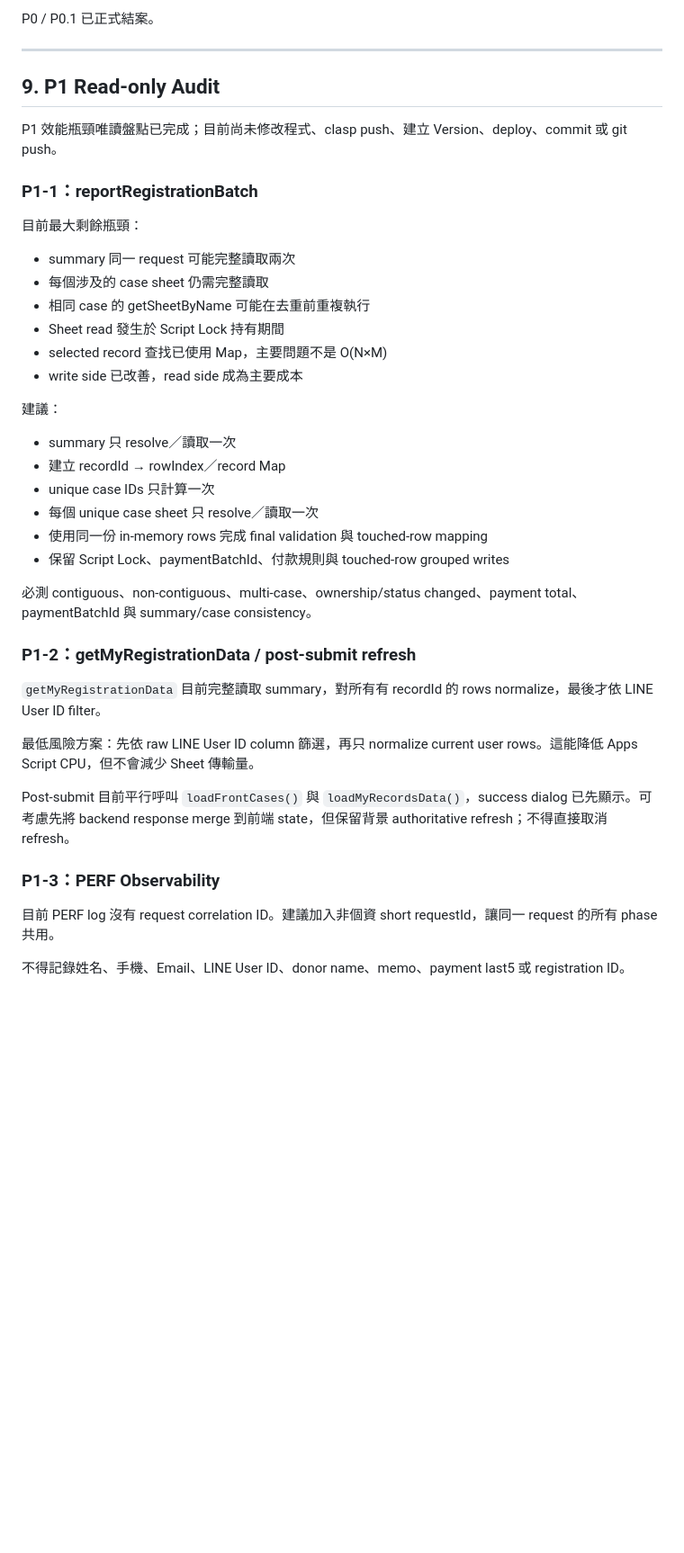
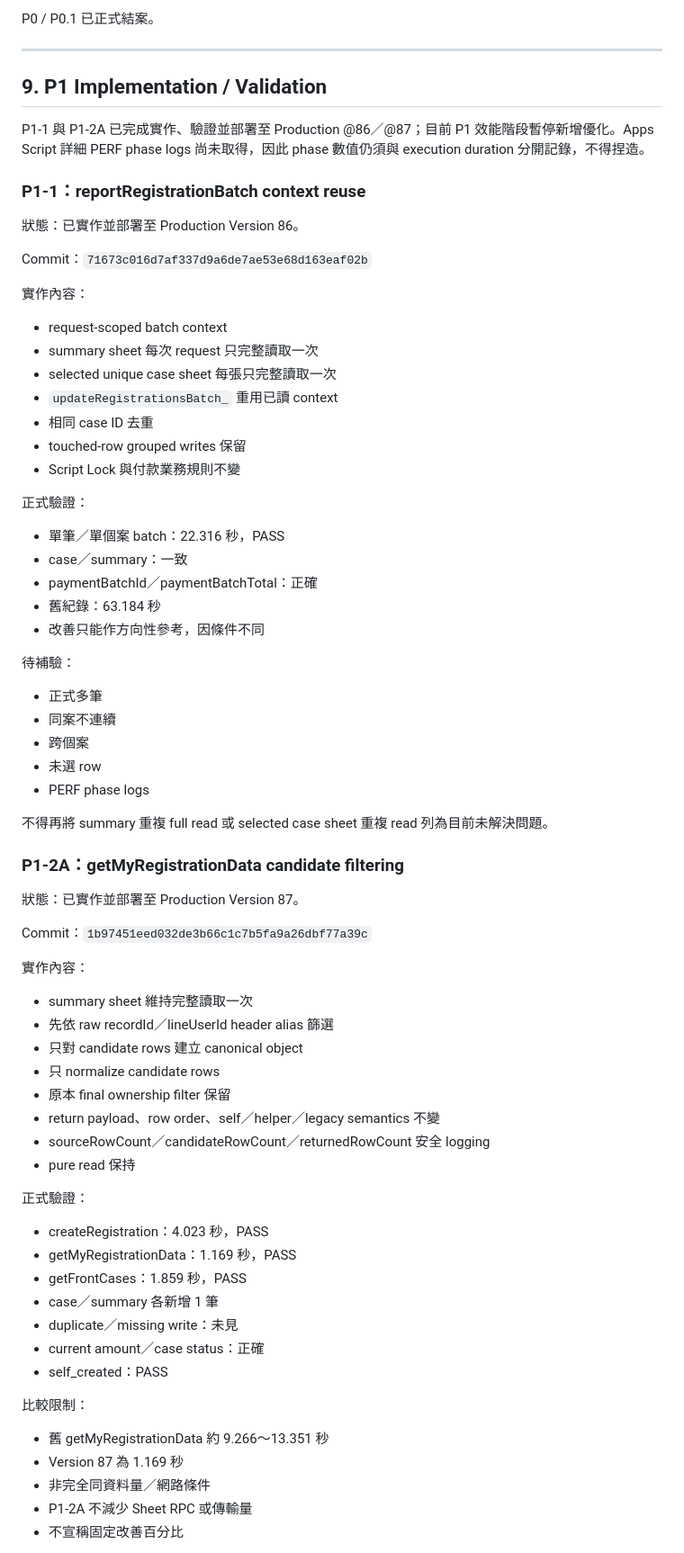
Before and after one commit to jasste0729/543-Donate-, a Markdown page: PROJECT.md, the part around one of its changes. Shown at 90% size. Drawn GitHub-style; blank space fills up the shorter version.

Commit message:
docs: update production 87 handoff

```diff
--- a/PROJECT.md
+++ b/PROJECT.md
@@ -461,42 +477,76 @@ P0 / P0.1 已正式結案。
 
 ---
 
-## 9. P1 Read-only Audit
+## 9. P1 Implementation / Validation
 
-P1 效能瓶頸唯讀盤點已完成；目前尚未修改程式、clasp push、建立 Version、deploy、commit 或 git push。
+P1-1 與 P1-2A 已完成實作、驗證並部署至 Production @86／@87；目前 P1 效能階段暫停新增優化。Apps Script 詳細 PERF phase logs 尚未取得，因此 phase 數值仍須與 execution duration 分開記錄，不得捏造。
 
-### P1-1：reportRegistrationBatch
+### P1-1：reportRegistrationBatch context reuse
 
-目前最大剩餘瓶頸：
+狀態：已實作並部署至 Production Version 86。
 
-- summary 同一 request 可能完整讀取兩次
-- 每個涉及的 case sheet 仍需完整讀取
-- 相同 case 的 getSheetByName 可能在去重前重複執行
-- Sheet read 發生於 Script Lock 持有期間
-- selected record 查找已使用 Map，主要問題不是 O(N×M)
-- write side 已改善，read side 成為主要成本
+Commit：`71673c016d7af337d9a6de7ae53e68d163eaf02b`
 
-建議：
+實作內容：
 
-- summary 只 resolve／讀取一次
-- 建立 recordId → rowIndex／record Map
-- unique case IDs 只計算一次
-- 每個 unique case sheet 只 resolve／讀取一次
-- 使用同一份 in-memory rows 完成 final validation 與 touched-row mapping
-- 保留 Script Lock、paymentBatchId、付款規則與 touched-row grouped writes
+- request-scoped batch context
+- summary sheet 每次 request 只完整讀取一次
+- selected unique case sheet 每張只完整讀取一次
+- `updateRegistrationsBatch_` 重用已讀 context
+- 相同 case ID 去重
+- touched-row grouped writes 保留
+- Script Lock 與付款業務規則不變
 
-必測 contiguous、non-contiguous、multi-case、ownership/status changed、payment total、paymentBatchId 與 summary/case consistency。
+正式驗證：
 
-### P1-2：getMyRegistrationData / post-submit refresh
+- 單筆／單個案 batch：22.316 秒，PASS
+- case／summary：一致
+- paymentBatchId／paymentBatchTotal：正確
+- 舊紀錄：63.184 秒
+- 改善只能作方向性參考，因條件不同
 
-`getMyRegistrationData` 目前完整讀取 summary，對所有有 recordId 的 rows normalize，最後才依 LINE User ID filter。
+待補驗：
 
-最低風險方案：先依 raw LINE User ID column 篩選，再只 normalize current user rows。這能降低 Apps Script CPU，但不會減少 Sheet 傳輸量。
+- 正式多筆
+- 同案不連續
+- 跨個案
+- 未選 row
+- PERF phase logs
 
-Post-submit 目前平行呼叫 `loadFrontCases()` 與 `loadMyRecordsData()`，success dialog 已先顯示。可考慮先將 backend response merge 到前端 state，但保留背景 authoritative refresh；不得直接取消 refresh。
+不得再將 summary 重複 full read 或 selected case sheet 重複 read 列為目前未解決問題。
 
-### P1-3：PERF Observability
+### P1-2A：getMyRegistrationData candidate filtering
 
-目前 PERF log 沒有 request correlation ID。建議加入非個資 short requestId，讓同一 request 的所有 phase 共用。
+狀態：已實作並部署至 Production Version 87。
 
-不得記錄姓名、手機、Email、LINE User ID、donor name、memo、payment last5 或 registration ID。
+Commit：`1b97451eed032de3b66c1c7b5fa9a26dbf77a39c`
+
+實作內容：
+
+- summary sheet 維持完整讀取一次
+- 先依 raw recordId／lineUserId header alias 篩選
+- 只對 candidate rows 建立 canonical object
+- 只 normalize candidate rows
+- 原本 final ownership filter 保留
+- return payload、row order、self／helper／legacy semantics 不變
+- sourceRowCount／candidateRowCount／returnedRowCount 安全 logging
+- pure read 保持
+
+正式驗證：
+
+- createRegistration：4.023 秒，PASS
+- getMyRegistrationData：1.169 秒，PASS
+- getFrontCases：1.859 秒，PASS
+- case／summary 各新增 1 筆
+- duplicate／missing write：未見
+- current amount／case status：正確
+- self_created：PASS
+
+比較限制：
+
+- 舊 getMyRegistrationData 約 9.266～13.351 秒
+- Version 87 為 1.169 秒
+- 非完全同資料量／網路條件
+- P1-2A 不減少 Sheet RPC 或傳輸量
+- 不宣稱固定改善百分比
+
```
Also changed, not shown: other parts of PROJECT.md (+98 -27 lines).
